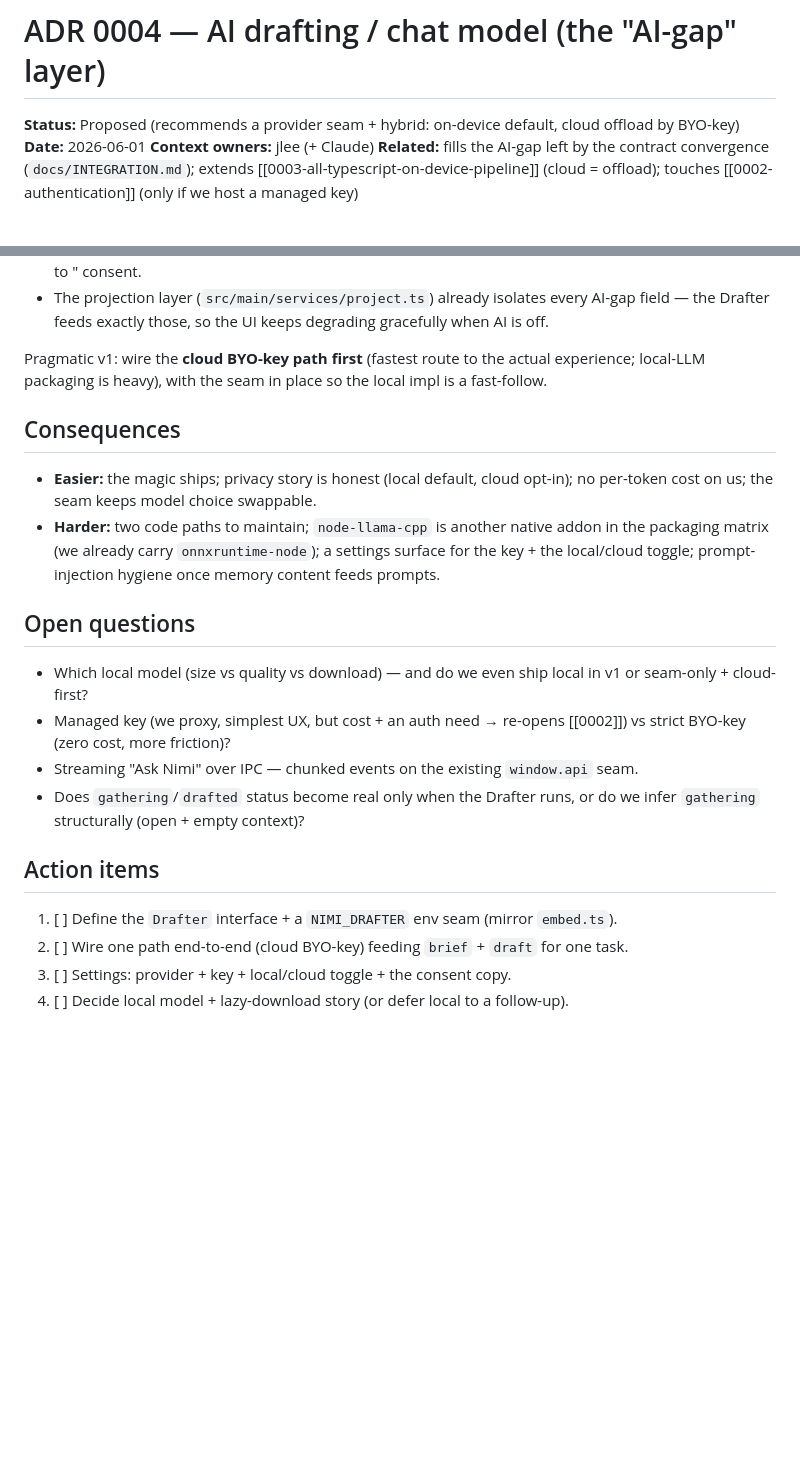
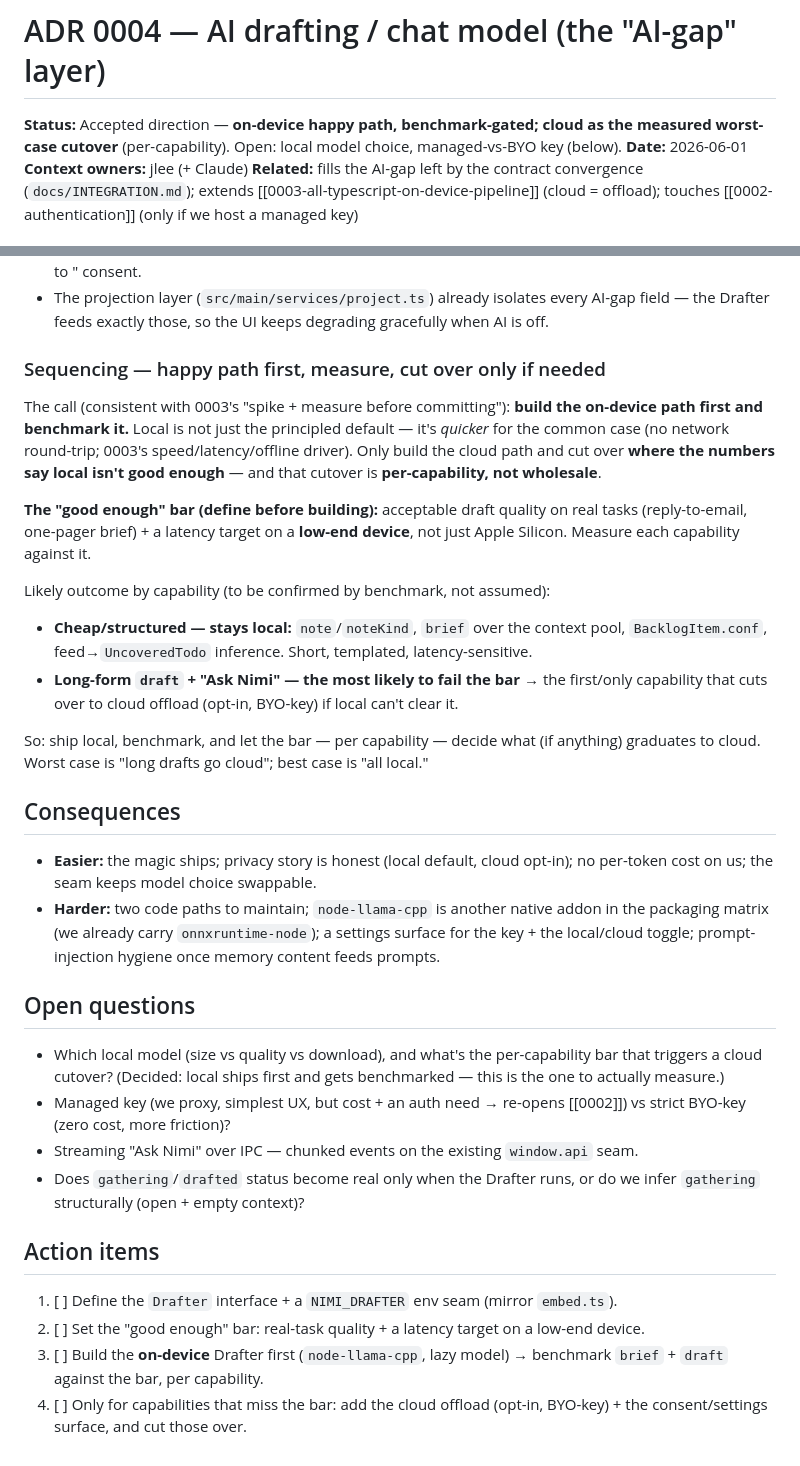
Before and after one commit to retrospct/mikan, a Markdown page: docs/adr/0004-ai-drafting-model.md, 2 parts joined by grey strips. Drawn GitHub-style; blank space fills up the shorter version.

Commit message:
docs(adr): on-device happy path, benchmark-gated, cloud as measured cutover
Per the measure-first call (consistent with 0003's spike-and-measure): build the
on-device path FIRST and benchmark it — local is the principled default *and* the
quicker one (no network hop; 0003's latency driver). Build cloud + cut over only
where the numbers say local isn't good enough, and per-capability, not wholesale.

- 0004: status → accepted direction (on-device first, benchmark-gated, cloud as
  worst-case per-capability cutover). Adds a "good enough" bar (real-task quality +
  low-end latency); long-form draft/Ask-Nimi flagged as the likeliest to graduate
  to cloud, structured note/brief/conf as staying local. Action items reordered to
  build+benchmark local first.
- 0005: same measure-first rule made explicit; notes OCR/ASR is least likely to
  ever need the cloud fallback.

Co-Authored-By: Claude Opus 4.8 <noreply@anthropic.com>

```diff
--- a/docs/adr/0004-ai-drafting-model.md
+++ b/docs/adr/0004-ai-drafting-model.md
@@ -1,6 +1,6 @@
 # ADR 0004 — AI drafting / chat model (the "AI-gap" layer)
 
-**Status:** Proposed (recommends a provider seam + hybrid: on-device default, cloud offload by BYO-key)
+**Status:** Accepted direction — **on-device happy path, benchmark-gated; cloud as the measured worst-case cutover** (per-capability). Open: local model choice, managed-vs-BYO key (below).
 **Date:** 2026-06-01
 **Context owners:** jlee (+ Claude)
 **Related:** fills the AI-gap left by the contract convergence (`docs/INTEGRATION.md`); extends [[0003-all-typescript-on-device-pipeline]] (cloud = offload); touches [[0002-authentication]] (only if we host a managed key)
@@ -56,8 +56,27 @@ Legend: ✅ strong · ⚠️ caveats · ❌ poor
 - The projection layer (`src/main/services/project.ts`) already isolates every AI-gap field
   — the Drafter feeds exactly those, so the UI keeps degrading gracefully when AI is off.
 
-Pragmatic v1: wire the **cloud BYO-key path first** (fastest route to the actual experience;
-local-LLM packaging is heavy), with the seam in place so the local impl is a fast-follow.
+### Sequencing — happy path first, measure, cut over only if needed
+
+The call (consistent with 0003's "spike + measure before committing"): **build the on-device
+path first and benchmark it.** Local is not just the principled default — it's _quicker_ for
+the common case (no network round-trip; 0003's speed/latency/offline driver). Only build the
+cloud path and cut over **where the numbers say local isn't good enough** — and that cutover
+is **per-capability, not wholesale**.
+
+**The "good enough" bar (define before building):** acceptable draft quality on real tasks
+(reply-to-email, one-pager brief) + a latency target on a **low-end device**, not just Apple
+Silicon. Measure each capability against it.
+
+Likely outcome by capability (to be confirmed by benchmark, not assumed):
+
+- **Cheap/structured — stays local:** `note`/`noteKind`, `brief` over the context pool,
+  `BacklogItem.conf`, feed→`UncoveredTodo` inference. Short, templated, latency-sensitive.
+- **Long-form `draft` + "Ask Nimi" — the most likely to fail the bar** → the first/only
+  capability that cuts over to cloud offload (opt-in, BYO-key) if local can't clear it.
+
+So: ship local, benchmark, and let the bar — per capability — decide what (if anything)
+graduates to cloud. Worst case is "long drafts go cloud"; best case is "all local."
 
 ## Consequences
 
@@ -69,8 +88,9 @@ local-LLM packaging is heavy), with the seam in place so the local impl is a fas
 
 ## Open questions
 
-- Which local model (size vs quality vs download) — and do we even ship local in v1 or
-  seam-only + cloud-first?
+- Which local model (size vs quality vs download), and what's the per-capability bar that
+  triggers a cloud cutover? (Decided: local ships first and gets benchmarked — this is the
+  one to actually measure.)
 - Managed key (we proxy, simplest UX, but cost + an auth need → re-opens [[0002]]) vs strict
   BYO-key (zero cost, more friction)?
 - Streaming "Ask Nimi" over IPC — chunked events on the existing `window.api` seam.
@@ -80,6 +100,8 @@ local-LLM packaging is heavy), with the seam in place so the local impl is a fas
 ## Action items
 
 1. [ ] Define the `Drafter` interface + a `NIMI_DRAFTER` env seam (mirror `embed.ts`).
-2. [ ] Wire one path end-to-end (cloud BYO-key) feeding `brief` + `draft` for one task.
-3. [ ] Settings: provider + key + local/cloud toggle + the consent copy.
-4. [ ] Decide local model + lazy-download story (or defer local to a follow-up).
+2. [ ] Set the "good enough" bar: real-task quality + a latency target on a low-end device.
+3. [ ] Build the **on-device** Drafter first (`node-llama-cpp`, lazy model) → benchmark
+       `brief` + `draft` against the bar, per capability.
+4. [ ] Only for capabilities that miss the bar: add the cloud offload (opt-in, BYO-key) +
+       the consent/settings surface, and cut those over.
```
Also changed, not shown: docs/adr/0005-image-audio-extraction.md (+5 -0 lines).
